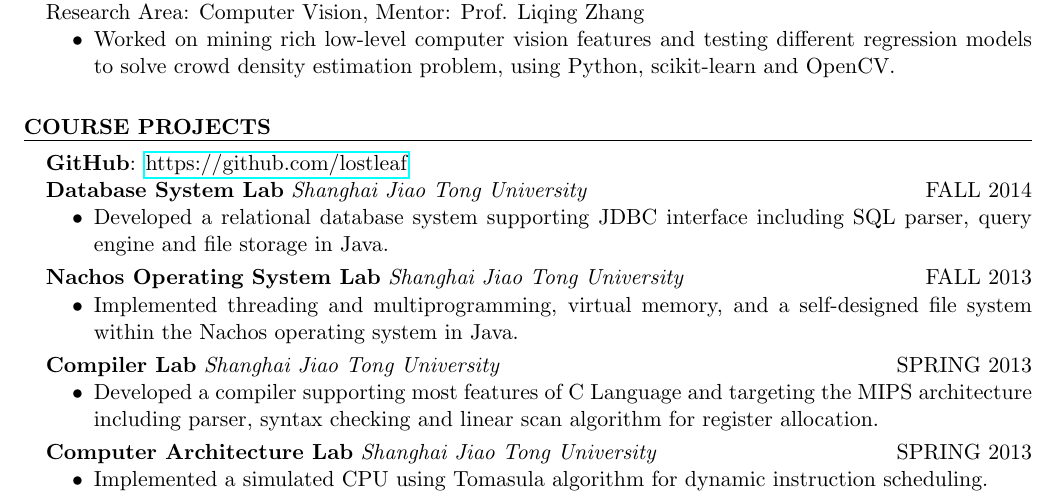
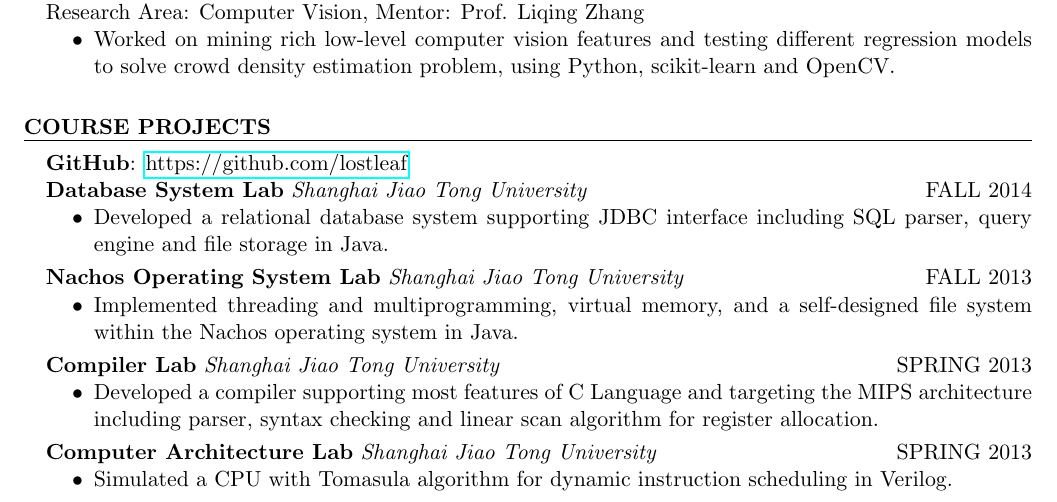
Before and after one commit to lostleaf/cv, a LaTeX CV (resume.tex): part of the page, cut so that both start at the same text. Compiled offline with pdfLaTeX.

Commit message:
small change on word using

```diff
--- a/resume.tex
+++ b/resume.tex
@@ -115,7 +115,7 @@ Research Area: Computer Vision, Mentor: Prof. Liqing Zhang
 \vspace{3pt}
 \begin{rSubsection}{Computer Architecture Lab}{SPRING 2013}{Shanghai Jiao Tong University}
 \begin{itemize}
-\item Implemented a simulated CPU using Tomasula algorithm for dynamic instruction scheduling.
+\item Simulated a CPU with Tomasula algorithm for dynamic instruction scheduling in Verilog.
 \end{itemize}
 \end{rSubsection}
 
```
Also changed, not shown: resume.pdf.
